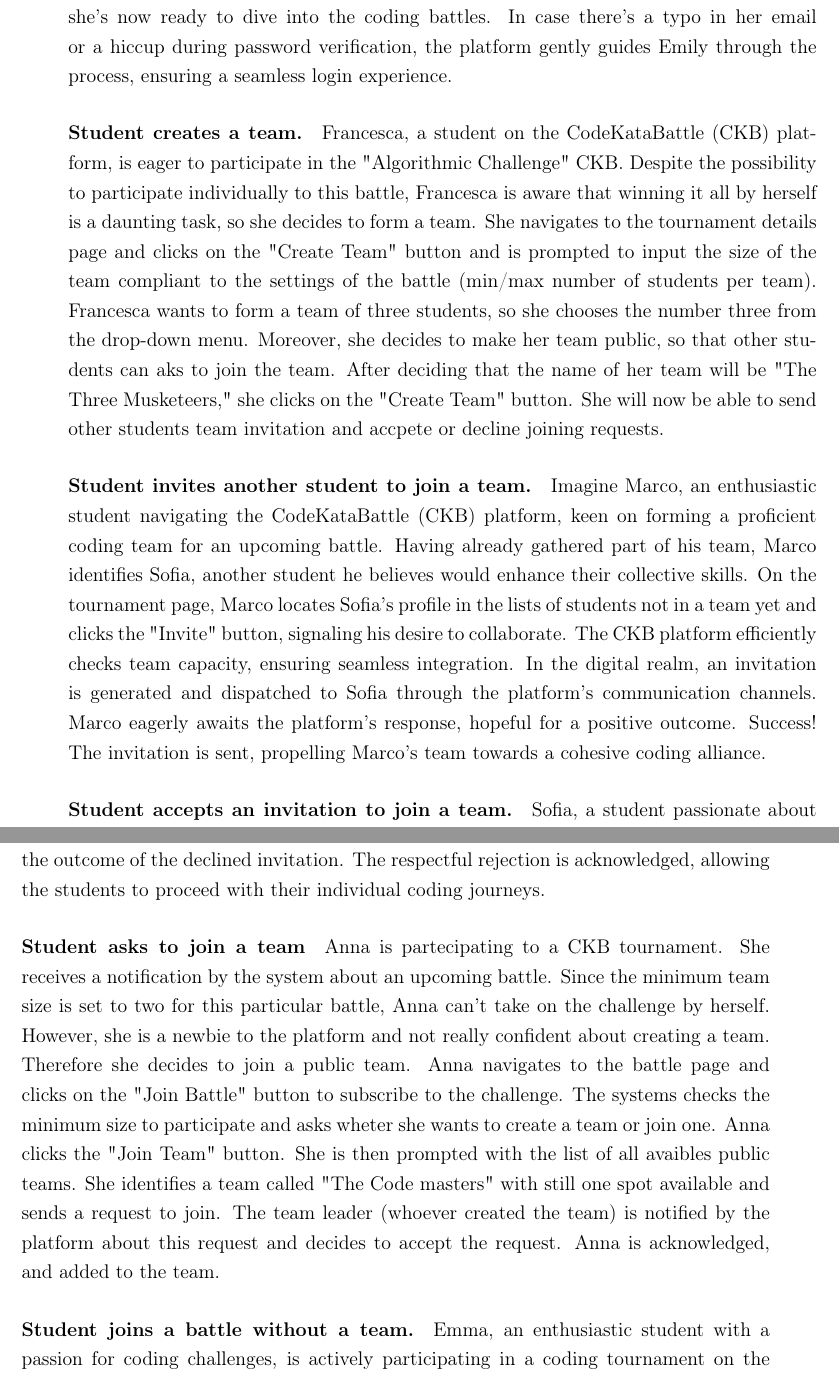
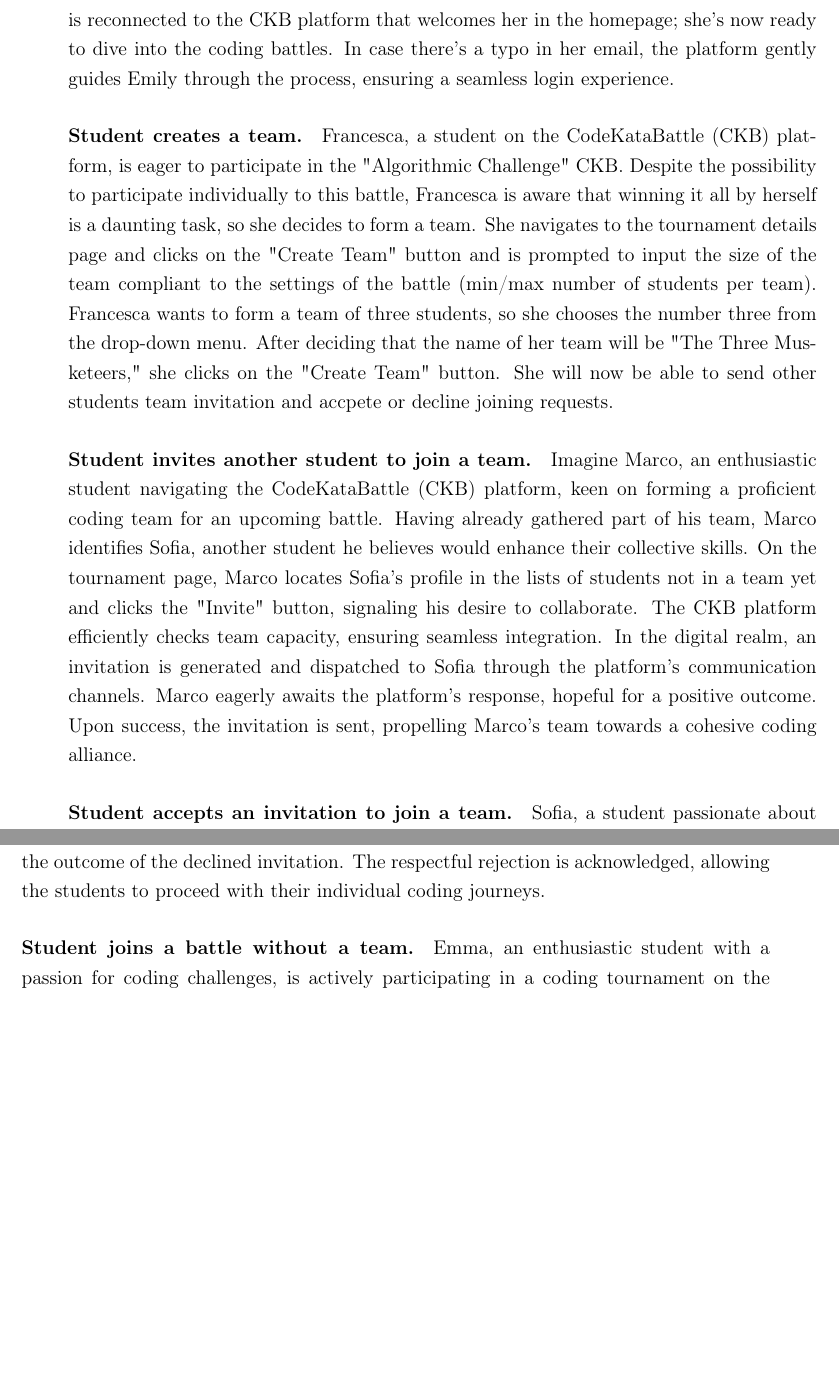
Before and after one commit to federico-zanca/SE2-RDD-ZancaCostantiniZhuge, a LaTeX thesis (RASD/LaTeX/RASD.tex, which reads RASD/LaTeX/Chapters/2_-_Overall_Description.tex): two parts of pages 13 and 14 of 68, joined at a grey line, cut at the place of the change, the shorter picture padded with empty space. Compiled offline with pdfLaTeX.

Commit message:
Use case scenario updated

```diff
--- a/RASD/LaTeX/Chapters/2_-_Overall_Description.tex
+++ b/RASD/LaTeX/Chapters/2_-_Overall_Description.tex
@@ -48,6 +47,6 @@
-Excited and confident, Emily types in her password, which is verified by the platform to ensure it matches the email/password combination for the user.
-With a successful password match, the platform welcomes Emily to her homepage; she's now ready to dive into the coding battles.
-In case there's a typo in her email or a hiccup during password verification, the platform gently guides Emily through the process, ensuring a seamless login experience.
+Emily is then redirected to the access page of her institution where she performs the authentication.
+Once authenticated, she is reconnected to the CKB platform that welcomes her in the homepage; she's now ready to dive into the coding battles.
+In case there's a typo in her email, the platform gently guides Emily through the process, ensuring a seamless login experience.
 
 %Actor Student
 %Entry conditions The student is logged in on the CKB platform.
@@ -68,7 +67,7 @@
 Despite the possibility to participate individually to this battle,
 Francesca is aware that winning it all by herself is a daunting task, so she decides to form a team.
 She navigates to the tournament details page and clicks on the "Create Team" button and is prompted to input the size of the team compliant to the settings of the battle (min/max number of students per team).
-Francesca wants to form a team of three students, so she chooses the number three from the drop-down menu. Moreover, she decides to make her team public, so that other students can aks to join the team.
+Francesca wants to form a team of three students, so she chooses the number three from the drop-down menu.
 After deciding that the name of her team will be "The Three Musketeers," she clicks on the "Create Team" button.
 She will now be able to send other students team invitation and accpete or decline joining requests.
 
@@ -91,7 +90,7 @@
 The CKB platform efficiently checks team capacity, ensuring seamless integration.
 In the digital realm, an invitation is generated and dispatched to Sofia through the platform's communication channels.
 Marco eagerly awaits the platform's response, hopeful for a positive outcome.
-Success! The invitation is sent, propelling Marco's team towards a cohesive coding alliance.
+Upon success, the invitation is sent, propelling Marco's team towards a cohesive coding alliance.
 
 
 
@@ -114,18 +112,6 @@
 Behind the scenes, the platform ensures this information is promptly relayed to the student who extended the invitation.
 Both Sofia and the sender of the invitation receive immediate communication from the CKB platform, confirming the outcome of the declined invitation.
 The respectful rejection is acknowledged, allowing the students to proceed with their individual coding journeys.
-
-\paragraph*{Student asks to join a team}
-Anna is partecipating to a CKB tournament. She receives a notification by the system about an upcoming battle.
-Since the minimum team size is set to two for this particular battle,
-Anna can't take on the challenge by herself.
-However, she is a newbie to the platform and not really confident about creating a team.
-Therefore she decides to join a public team. Anna navigates
-to the battle page and clicks on the "Join Battle" button to subscribe to the challenge. The systems checks the minimum size to participate and asks wheter she wants to create a team or join one.
-Anna clicks the "Join Team" button. She is then prompted with the list of all avaibles public teams.
-She identifies a team called "The Code masters" with still one spot available
-and sends a request to join. The team leader (whoever created the team) is notified by the platform about this request and decides to accept the request.
-Anna is acknowledged, and added to the team.
 
 
 \paragraph*{Student joins a battle without a team.}
```
Also changed, not shown: RASD/LaTeX/Chapters/2_-_Overall_Description.tex (5 more changed lines).
